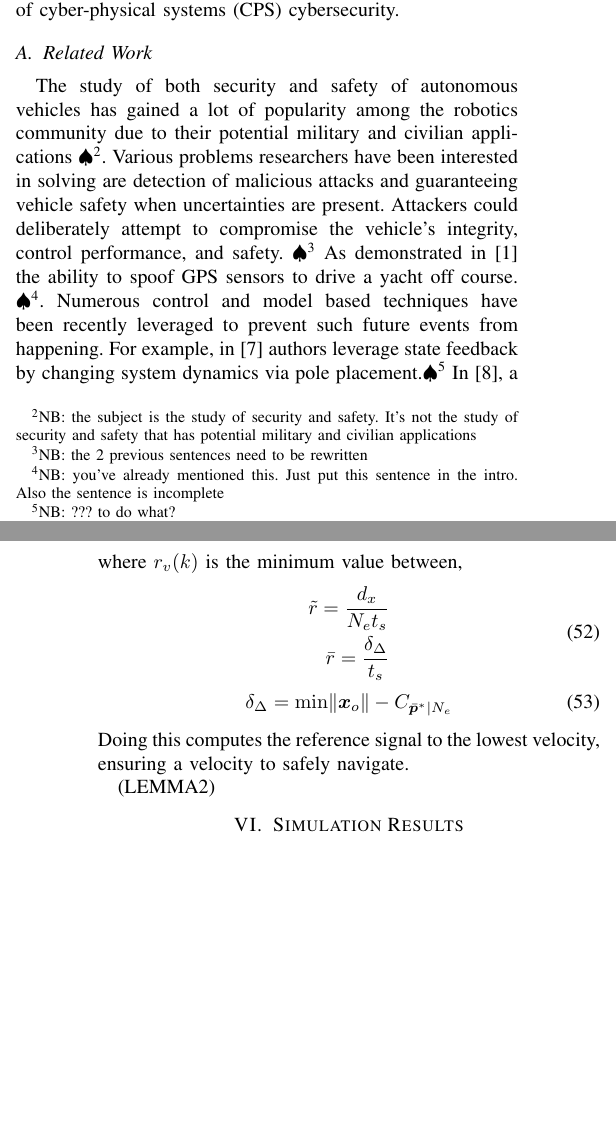
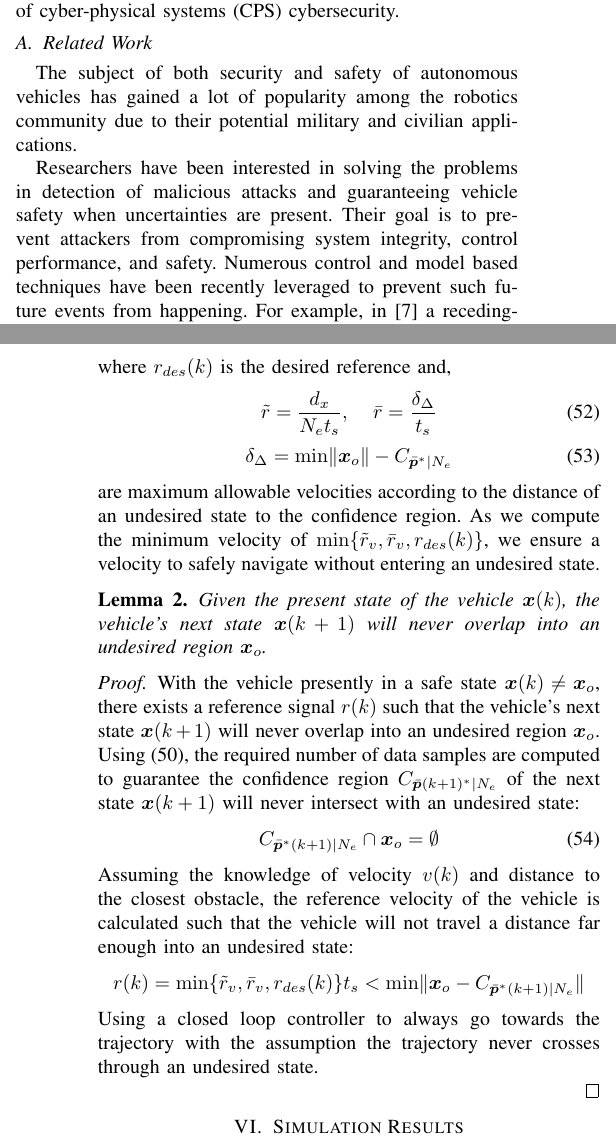
Before and after one commit to PaulJBonczek/Paul-ACC19, a LaTeX paper (ACC2019.tex, which reads Approach2.tex, Introduction1.tex): two parts of the columns of pages 1 and 8 of 10, joined at a grey line, cut so that both start at the same text, the shorter picture padded with empty space. Compiled offline with pdfLaTeX.

Commit message:
Updates from ShareLaTeX

```diff
--- a/Approach2.tex
+++ b/Approach2.tex
@@ -379,18 +380,34 @@ An update of the reference velocity needs to occur when these undesired regions
 	   % r_v(k)=r_v(k-1) \left[ \frac{ \min \lVert \bm{x}_o - \bar{\bm{p}}^* \rVert - C_1}{C_2 - C_1} \right]
 	\end{equation}
-where $r_v(k)$ is the minimum value between,
+where $r_{des}(k)$ is the desired reference and,
 	\begin{equation}
-    \begin{split}
-	    \Tilde{r} = \frac{d_x}{N_et_s} \\
-	    \bar{r} = \frac{\delta_{\Delta}}{t_s}
-	\end{split}
+	    \Tilde{r} = \frac{d_x}{N_et_s}, \;\;\;\; \bar{r} = \frac{\delta_{\Delta}}{t_s}
 	\end{equation}
 	\begin{equation}
 	    \delta_{\Delta} = \min \lVert \bm{x}_o \rVert - C_{\bar{\bm{p}}^*|N_e}
 	\end{equation}
-Doing this computes the reference signal to the lowest velocity, ensuring a velocity to safely navigate.
+are maximum allowable velocities according to the distance of an undesired state to the confidence region. As we compute the minimum velocity of $\min\{\Tilde{r}_v,\bar{r}_v,r_{des}(k)\}$, we ensure a velocity to safely navigate without entering an undesired state.
 
-	(LEMMA2)
+\begin{lemma}
+	\label{lemma_2}
+Given the present state of the vehicle $\bm{x}(k)$, the vehicle's next state $\bm{x}(k+1)$ will never overlap into an undesired region $\bm{x}_o$.
+
+\end{lemma}
+
+\begin{proof}
+With the vehicle presently in a safe state $\bm{x}(k) \neq \bm{x}_o$, there exists a reference signal $r(k)$ such that the vehicle's next state $\bm{x}(k+1)$ will never overlap into an undesired region $\bm{x}_o$. Using \eqref{eq:N_e}, the required number of data samples are computed to guarantee the confidence region $C_{\bar{\bm{p}}(k+1)^*|N_e}$ of the next state $\bm{x}(k+1)$ will never intersect with an undesired state:
+\begin{equation}
+    C_{\bar{\bm{p}}^*(k+1)|N_e} \cap \bm{x}_o = \emptyset
+\end{equation}
+Assuming the knowledge of velocity $v(k)$ and distance to the closest obstacle, the reference velocity of the vehicle is calculated such that the vehicle will not travel a distance far enough into an undesired state:
+\begin{equation}
+    r(k) = \min\{\Tilde{r}_v,\bar{r}_v,r_{des}(k)\}t_s < \min \lVert \bm{x}_o - C_{\bar{\bm{p}}^*(k+1)|N_e} \rVert \nonumber
+\end{equation}
+Using a closed loop controller to always go towards the trajectory with the assumption the trajectory never crosses through an undesired state.
+
+
+
+\end{proof}
 %	\begin{equation}
 %		\Delta(k)=[v(k)]^{\delta_v}\delta
 %	\end{equation}
--- a/Introduction1.tex
+++ b/Introduction1.tex
@@ -25,7 +25,9 @@ To the best of our knowledge this is the first work that considers control and p
 \subsection{Related Work}
 \label{sec:Related Work}
 
-The study of both security and safety of autonomous vehicles has gained a lot of popularity among the robotics community due to their potential military and civilian applications \NB{the subject is the study of security and safety. It's not the study of security and safety that has potential military and civilian applications}. Various problems researchers have been interested in solving are detection of malicious attacks and guaranteeing vehicle safety when uncertainties are present. Attackers could deliberately attempt to compromise the vehicle's integrity, control performance, and safety. \NB{the 2 previous sentences need to be rewritten} As demonstrated in \cite{lee} the ability to spoof GPS sensors to drive a yacht off course. \NB{you've already mentioned this. Just put this sentence in the intro. Also the sentence is incomplete}. Numerous control and model based techniques have been recently leveraged to prevent such future events from happening. For example, in \cite{6426811} authors leverage state feedback by changing system dynamics via pole placement.\NB{??? to do what?} In \cite{zhu2012resilient}, a receding-horizon control algorithm is used to defend against replay attacks. Attack detection using a known linear system model is presented in \cite{pasqualetti2013attack}. Sensor redundancy based on a linear system models are presented in \cite{fawzi2014secure,6943080,7330811} \NB{you need to add more details and a better summary of these papers!}. However, the aforementioned work and the majority of the literature on CPS cyber-security typically assume time invariant, static models where dynamics aren't changing due to degradation, damage, and environmental or external factors.
+The subject of both security and safety of autonomous vehicles has gained a lot of popularity among the robotics community due to their potential military and civilian applications.
+
+Researchers have been interested in solving the problems in detection of malicious attacks and guaranteeing vehicle safety when uncertainties are present. Their goal is to prevent attackers from compromising system integrity, control performance, and safety. Numerous control and model based techniques have been recently leveraged to prevent such future events from happening. For example, in \cite{zhu2012resilient} a receding-horizon control algorithm is used to defend against replay attacks. Attack detection using a known linear system model is presented in \cite{pasqualetti2013attack}. Sensor redundancy based on a linear system models are presented in \cite{fawzi2014secure,6943080,7330811} \NB{you need to add more details and a better summary of these papers!}. However, the aforementioned work and the majority of the literature on CPS cyber-security typically assume time invariant, static models where dynamics aren't changing due to degradation, damage, and environmental or external factors.
 
 When uncertainties arise or changes in the system have occurred, the vehicle needs to alter its plan of motion. Work in reachability analysis \cite{8046382,7799325,5980268} leverage the system model and uncertainties to determine inputs to avoid potential obstacles. In \cite{5980508}, Random-Belief Trees are created to guarantee safety in uncertain environments for safe navigation. The work in \cite{6934041} calculate a Risky Area with the help of probability density functions to prevent vehicle collisions. \NB{you need to add more details and describe in 1, 2 lines their approach and results}
 
```
Also changed, not shown: abstract1.tex (+1 -2 lines), Approach2.tex (17 more changed lines), Introduction1.tex (6 more changed lines).
